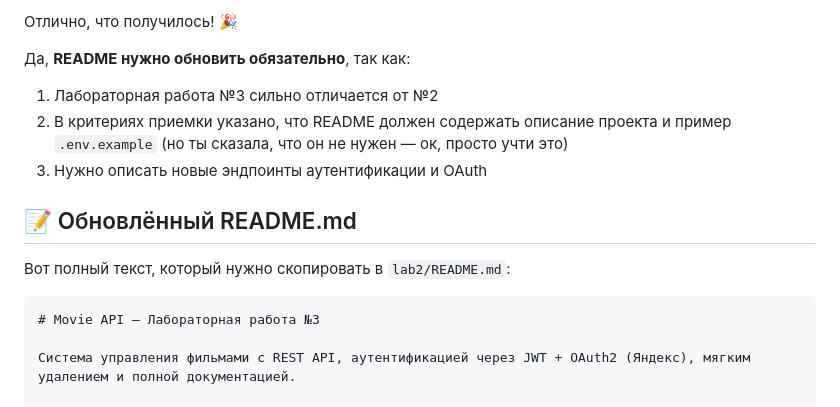
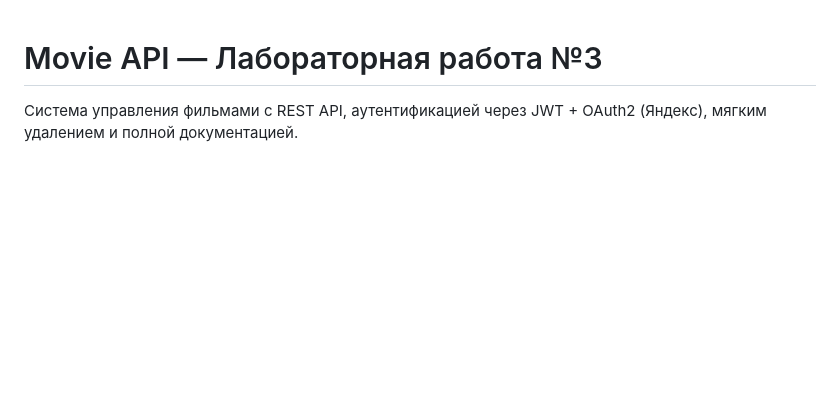
Before and after one commit to ADADadsdav/lab2, a Markdown page: README.md, the part around the change. Drawn GitHub-style; blank space fills up the shorter version.

````diff
--- a/README.md
+++ b/README.md
@@ -1,15 +1,4 @@
-Отлично, что получилось! 🎉
 
-Да, **README нужно обновить обязательно**, так как:
-1. Лабораторная работа №3 сильно отличается от №2
-2. В критериях приемки указано, что README должен содержать описание проекта и пример `.env.example` (но ты сказала, что он не нужен — ок, просто учти это)
-3. Нужно описать новые эндпоинты аутентификации и OAuth
-
-## 📝 Обновлённый README.md
-
-Вот полный текст, который нужно скопировать в `lab2/README.md`:
-
-```markdown
 # Movie API — Лабораторная работа №3
 
 Система управления фильмами с REST API, аутентификацией через JWT + OAuth2 (Яндекс), мягким удалением и полной документацией.
````
